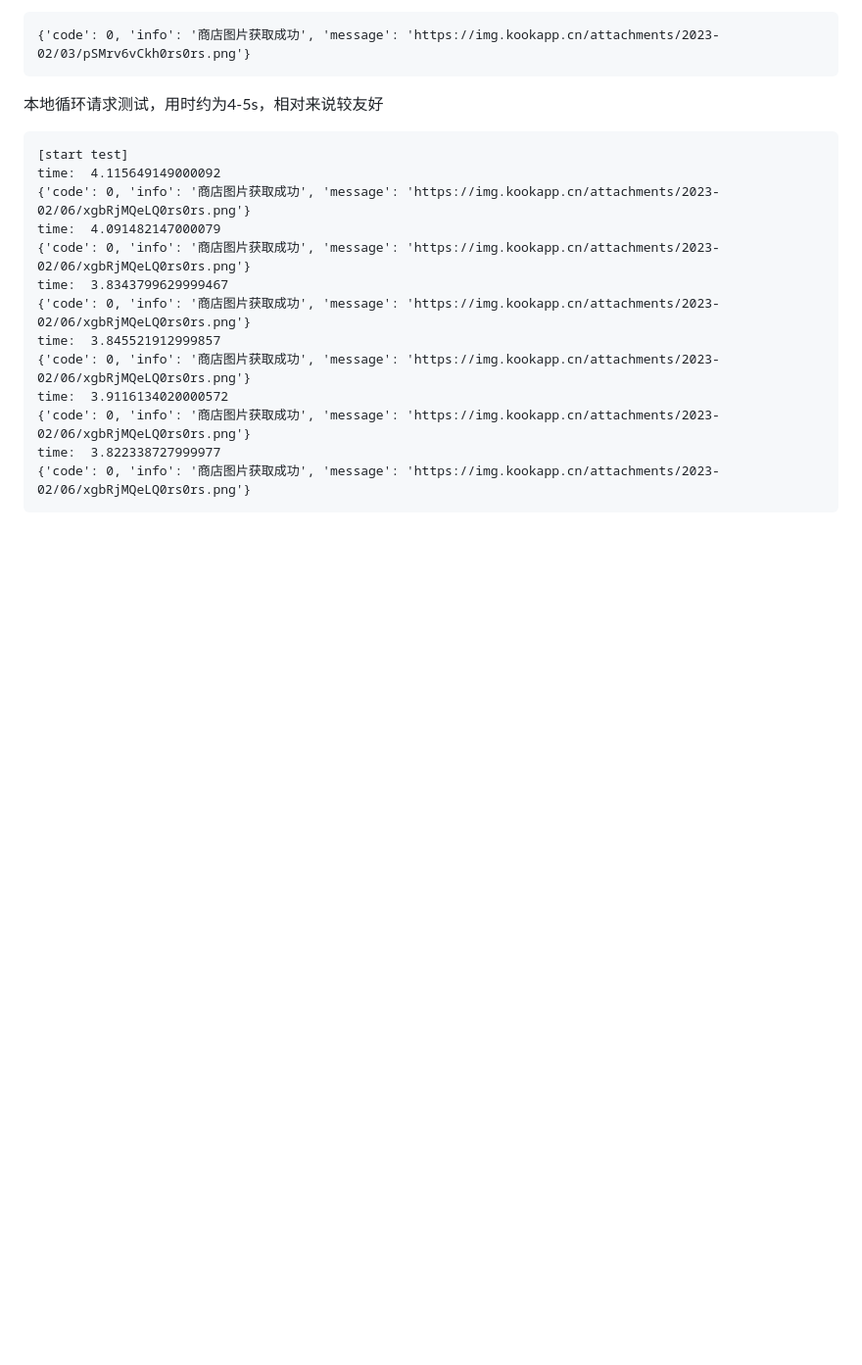
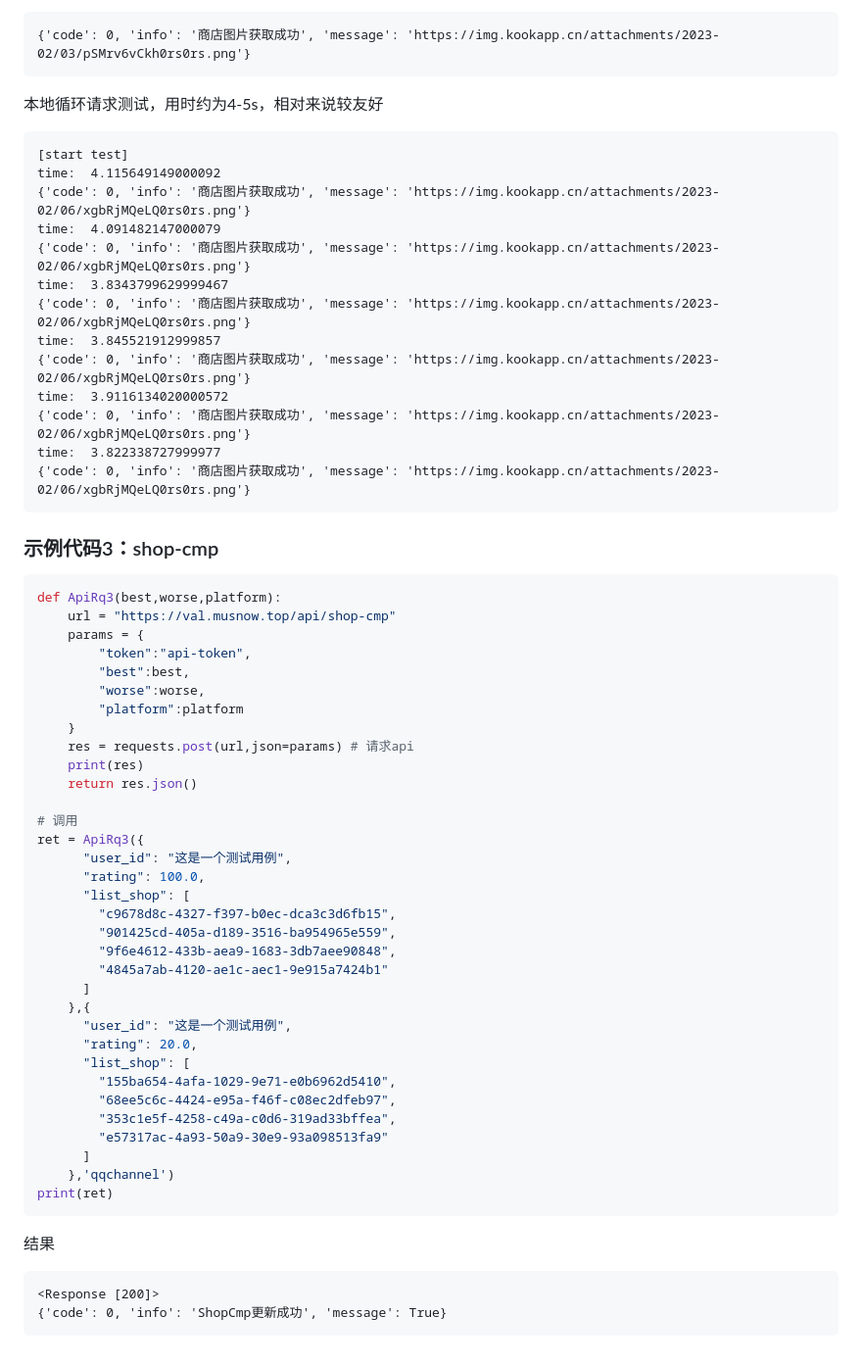
Before and after one commit to musnows/Kook-Valorant-Bot, a Markdown page: docs/valorant-shop-img-api.md, the part around one of its changes. Shown at 98% size. GitHub-like rendering; blank space fills up the shorter version.

Commit message:
docs(api): update api docs for /shop-cmp

````diff
--- a/docs/valorant-shop-img-api.md
+++ b/docs/valorant-shop-img-api.md
@@ -317,3 +346,48 @@ time:  3.9116134020000572
 time:  3.822338727999977
 {'code': 0, 'info': '商店图片获取成功', 'message': 'https://img.kookapp.cn/attachments/2023-02/06/xgbRjMQeLQ0rs0rs.png'}
 ```
+
+### 示例代码3：shop-cmp
+
+```python
+def ApiRq3(best,worse,platform):
+    url = "https://val.musnow.top/api/shop-cmp"
+    params = {
+        "token":"api-token",
+        "best":best,
+        "worse":worse,
+        "platform":platform
+    }
+    res = requests.post(url,json=params) # 请求api
+    print(res)
+    return res.json()
+
+# 调用
+ret = ApiRq3({
+      "user_id": "这是一个测试用例",
+      "rating": 100.0,
+      "list_shop": [
+        "c9678d8c-4327-f397-b0ec-dca3c3d6fb15",
+        "901425cd-405a-d189-3516-ba954965e559",
+        "9f6e4612-433b-aea9-1683-3db7aee90848",
+        "4845a7ab-4120-ae1c-aec1-9e915a7424b1"
+      ]
+    },{
+      "user_id": "这是一个测试用例",
+      "rating": 20.0,
+      "list_shop": [
+        "155ba654-4afa-1029-9e71-e0b6962d5410",
+        "68ee5c6c-4424-e95a-f46f-c08ec2dfeb97",
+        "353c1e5f-4258-c49a-c0d6-319ad33bffea",
+        "e57317ac-4a93-50a9-30e9-93a098513fa9"
+      ]
+    },'qqchannel')
+print(ret)
+```
+
+结果
+
+```
+<Response [200]>
+{'code': 0, 'info': 'ShopCmp更新成功', 'message': True}
+```
````
Also changed, not shown: other parts of docs/valorant-shop-img-api.md (+29 -0 lines), docs/leancloud.md (+1 -1 lines).
